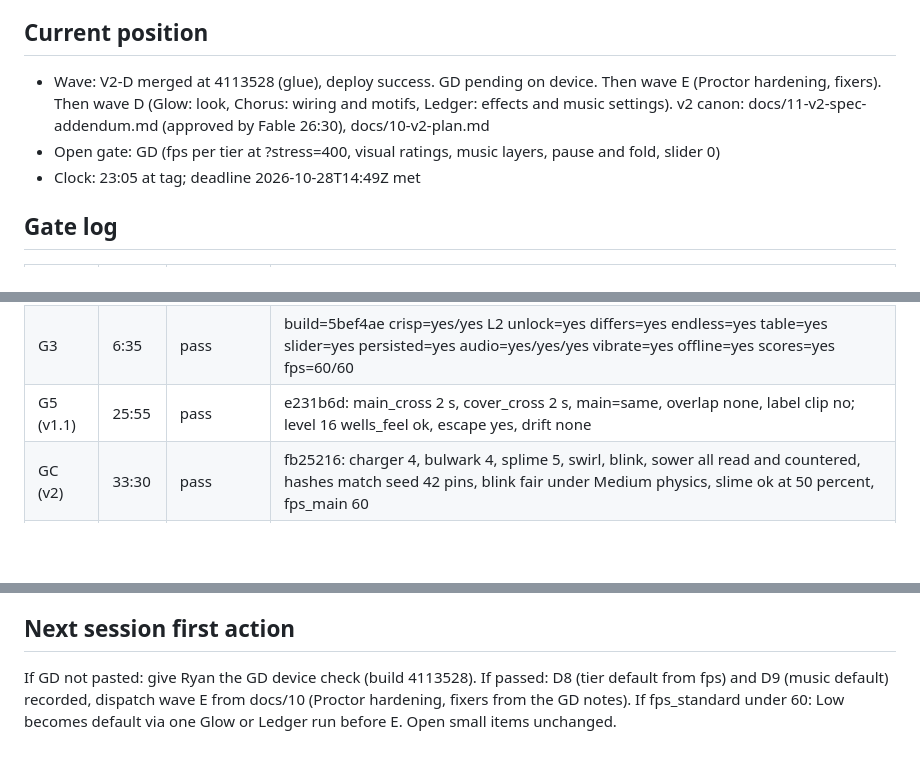
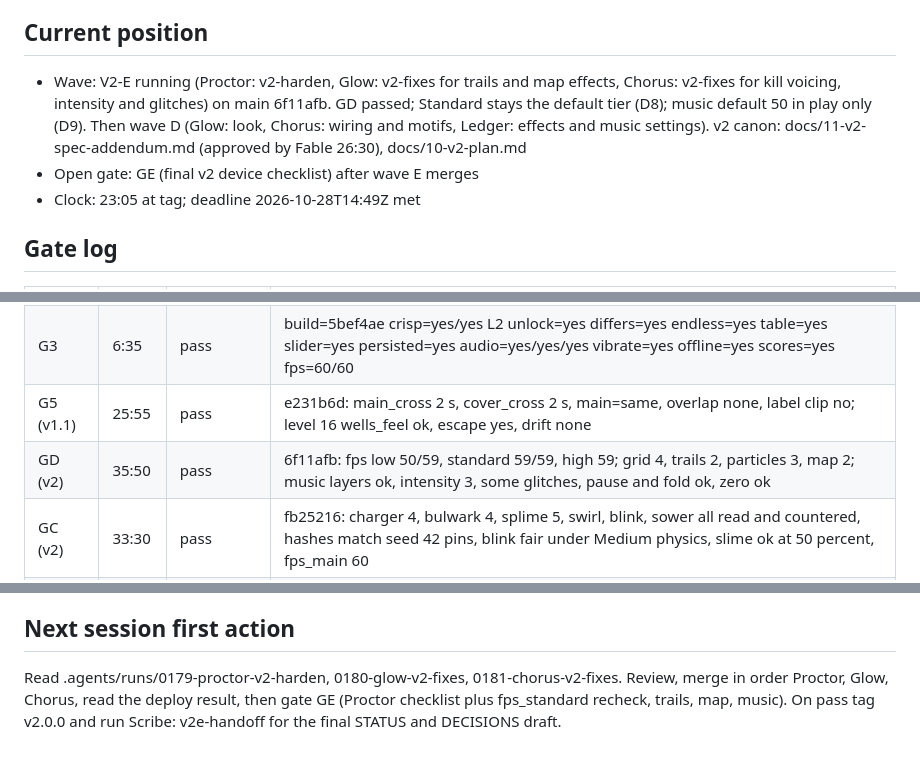
Before and after one commit to stoopstoop/shape-of-war, a Markdown page: docs/STATUS.md, 3 parts joined by grey strips. Rendered like a GitHub page; blank space fills up the shorter version.

```diff
--- a/docs/STATUS.md
+++ b/docs/STATUS.md
@@ -2,8 +2,8 @@ Kickoff: 2026-10-27T08:49:39Z
 Deadline: 2026-10-28T14:49:39Z (kickoff plus 30 hours). Hard outer limit: Console credits ($192.49) expire 2026-10-29.
 
 ## Current position
-- Wave: V2-D merged at 4113528 (glue), deploy success. GD pending on device. Then wave E (Proctor hardening, fixers). Then wave D (Glow: look, Chorus: wiring and motifs, Ledger: effects and music settings). v2 canon: docs/11-v2-spec-addendum.md (approved by Fable 26:30), docs/10-v2-plan.md
-- Open gate: GD (fps per tier at ?stress=400, visual ratings, music layers, pause and fold, slider 0)
+- Wave: V2-E running (Proctor: v2-harden, Glow: v2-fixes for trails and map effects, Chorus: v2-fixes for kill voicing, intensity and glitches) on main 6f11afb. GD passed; Standard stays the default tier (D8); music default 50 in play only (D9). Then wave D (Glow: look, Chorus: wiring and motifs, Ledger: effects and music settings). v2 canon: docs/11-v2-spec-addendum.md (approved by Fable 26:30), docs/10-v2-plan.md
+- Open gate: GE (final v2 device checklist) after wave E merges
 - Clock: 23:05 at tag; deadline 2026-10-28T14:49Z met
 
 ## Gate log
@@ -14,6 +14,7 @@ Deadline: 2026-10-28T14:49:39Z (kickoff plus 30 hours). Hard outer limit: Consol
 | G2 | 2:50 | pass | level_start=ok enemies_spawn=ok results_screen=ok; bloom path kept (60 fps both screens) |
 | G3 | 6:35 | pass | build=5bef4ae crisp=yes/yes L2 unlock=yes differs=yes endless=yes table=yes slider=yes persisted=yes audio=yes/yes/yes vibrate=yes offline=yes scores=yes fps=60/60 |
 | G5 (v1.1) | 25:55 | pass | e231b6d: main_cross 2 s, cover_cross 2 s, main=same, overlap none, label clip no; level 16 wells_feel ok, escape yes, drift none |
+| GD (v2) | 35:50 | pass | 6f11afb: fps low 50/59, standard 59/59, high 59; grid 4, trails 2, particles 3, map 2; music layers ok, intensity 3, some glitches, pause and fold ok, zero ok |
 | GC (v2) | 33:30 | pass | fb25216: charger 4, bulwark 4, splime 5, swirl, blink, sower all read and countered, hashes match seed 42 pins, blink fair under Medium physics, slime ok at 50 percent, fps_main 60 |
 | GB (v2) | 28:45 | pass | 1612a53: pickup, rapid, pierce, orbit, death reset, toggle, drift orbit all ok; fps_main 60 |
 | GA (v2) | 27:30 | pass | 4f61c3b: off_ok yes, low 4/1/5, medium 4/3/4/4, high 4/4/4/4, wall ok, persist yes, fps 60/60 |
@@ -56,4 +57,4 @@ Deadline: 2026-10-28T14:49:39Z (kickoff plus 30 hours). Hard outer limit: Consol
 - Dynamic generative music: each enemy type entering the arena adds a note, motif or loop to a composed background track that scales with intensity (Ryan, G3 notes)
 
 ## Next session first action
-If GD not pasted: give Ryan the GD device check (build 4113528). If passed: D8 (tier default from fps) and D9 (music default) recorded, dispatch wave E from docs/10 (Proctor hardening, fixers from the GD notes). If fps_standard under 60: Low becomes default via one Glow or Ledger run before E. Open small items unchanged.
+Read .agents/runs/0179-proctor-v2-harden, 0180-glow-v2-fixes, 0181-chorus-v2-fixes. Review, merge in order Proctor, Glow, Chorus, read the deploy result, then gate GE (Proctor checklist plus fps_standard recheck, trails, map, music). On pass tag v2.0.0 and run Scribe: v2e-handoff for the final STATUS and DECISIONS draft.
```
Also changed, not shown: docs/DECISIONS.md (+1 -0 lines).
